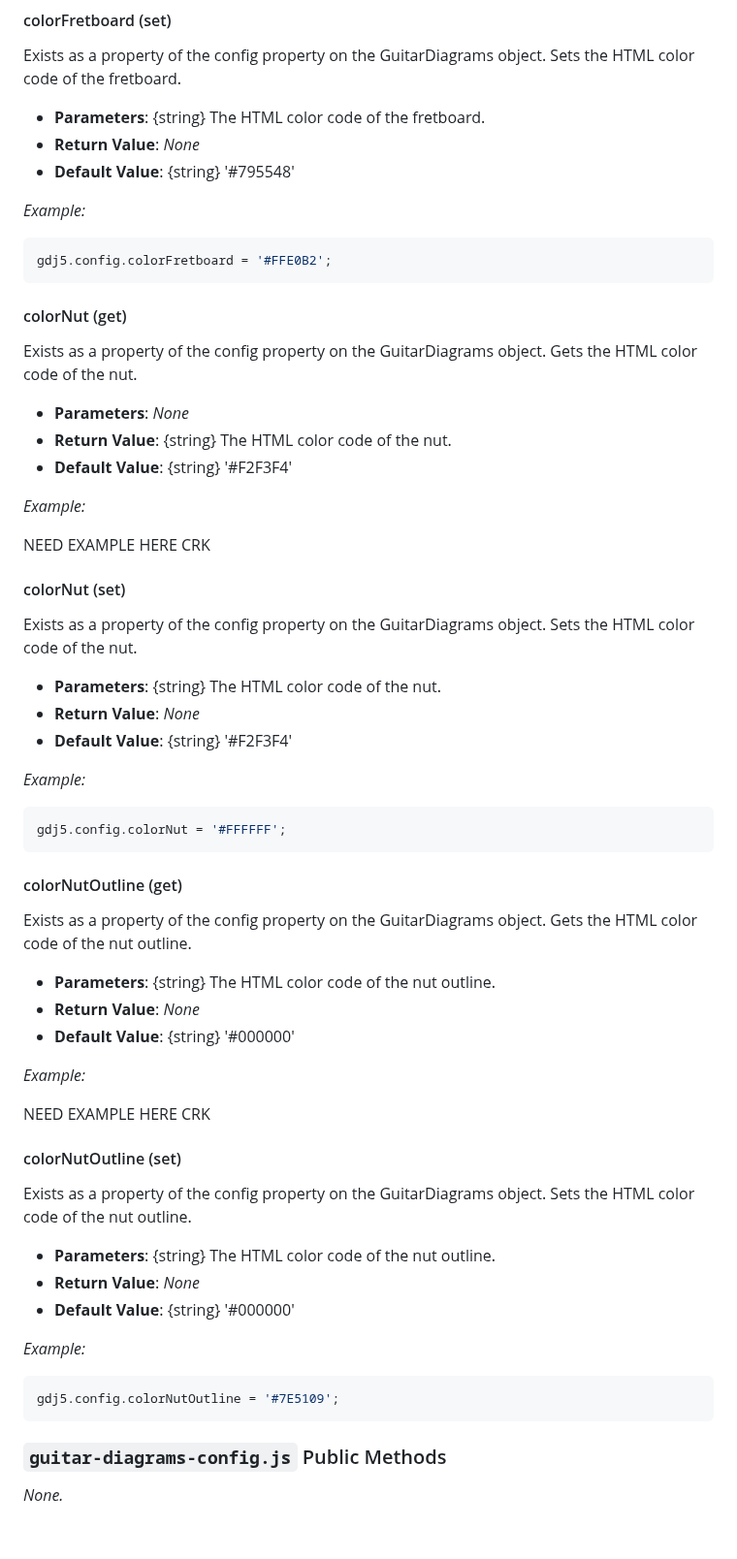
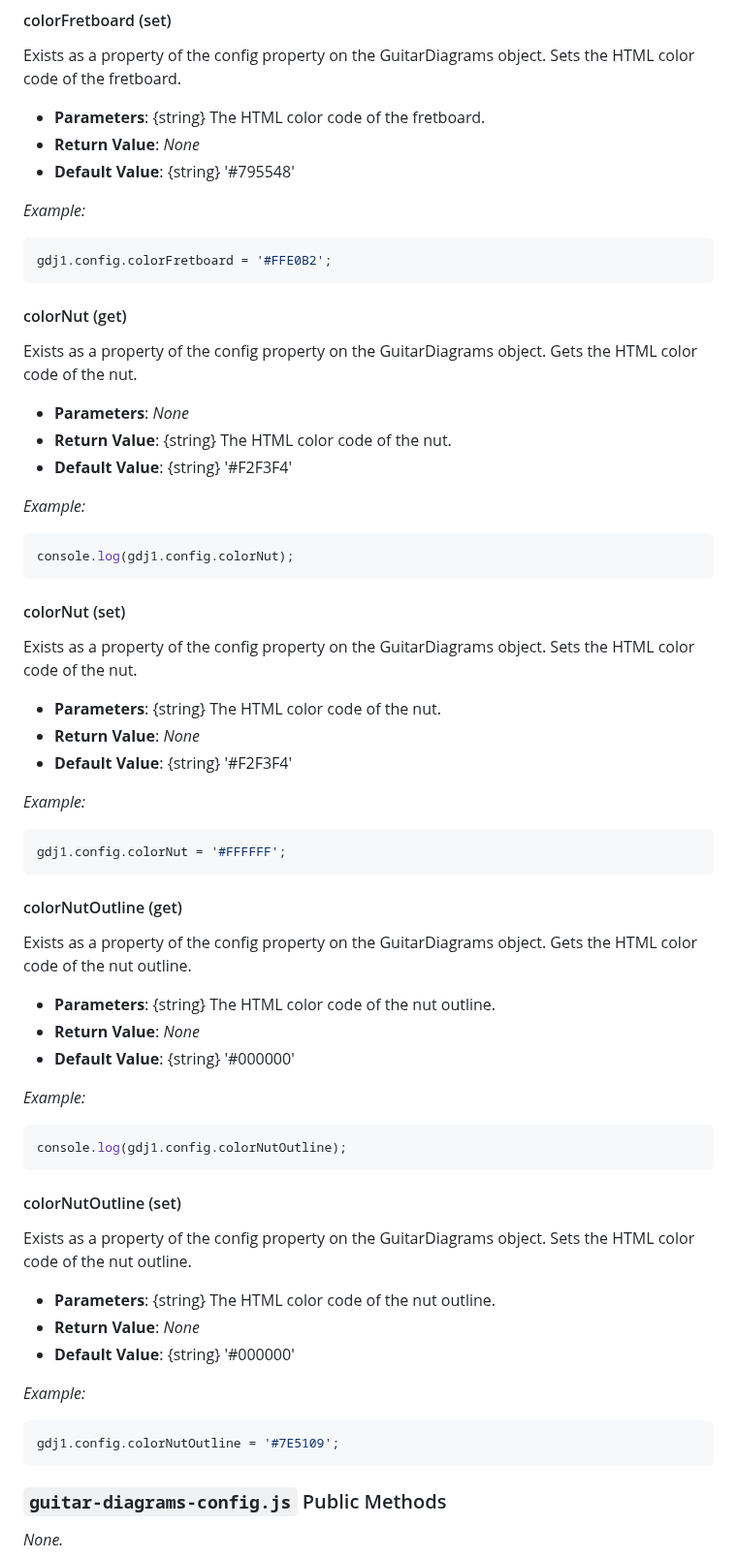
Before and after one commit to KCarlile/guitar-diagrams-js, a Markdown page: docs/api-docs.md, the part around the change. Shown at 97% size. GitHub-like rendering; blank space fills up the shorter version.

Commit message:
Adding JS examples

````diff
--- a/docs/api-docs.md
+++ b/docs/api-docs.md
@@ -111,7 +111,7 @@ Exists as a property of the config property on the GuitarDiagrams object. Sets t
 _Example:_
 
 ```javascript
-gdj5.config.colorFretboard = '#FFE0B2';
+gdj1.config.colorFretboard = '#FFE0B2';
 ```
 
 #### colorNut (get)
@@ -124,7 +124,9 @@ Exists as a property of the config property on the GuitarDiagrams object. Gets t
 
 _Example:_
 
-NEED EXAMPLE HERE CRK
+```javascript
+console.log(gdj1.config.colorNut);
+```
 
 #### colorNut (set)
 
@@ -137,7 +139,7 @@ Exists as a property of the config property on the GuitarDiagrams object. Sets t
 _Example:_
 
 ```javascript
-gdj5.config.colorNut = '#FFFFFF';
+gdj1.config.colorNut = '#FFFFFF';
 ```
 
 #### colorNutOutline (get)
@@ -150,7 +152,9 @@ Exists as a property of the config property on the GuitarDiagrams object. Gets t
 
 _Example:_
 
-NEED EXAMPLE HERE CRK
+```javascript
+console.log(gdj1.config.colorNutOutline);
+```
 
 #### colorNutOutline (set)
 
@@ -163,7 +167,7 @@ Exists as a property of the config property on the GuitarDiagrams object. Sets t
 _Example:_
 
 ```javascript
-gdj5.config.colorNutOutline = '#7E5109';
+gdj1.config.colorNutOutline = '#7E5109';
 ```
 
 ### <a name="guitar-diagrams.js-public-methods"></a>`guitar-diagrams-config.js` Public Methods
````
